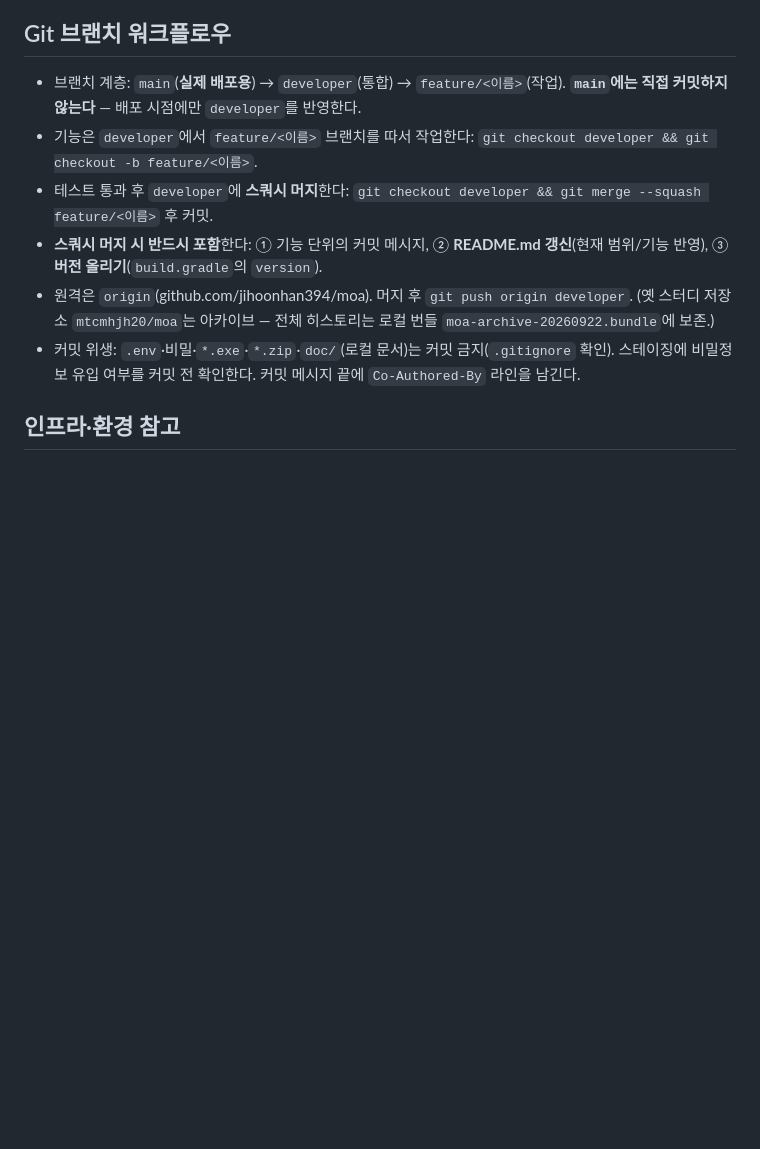
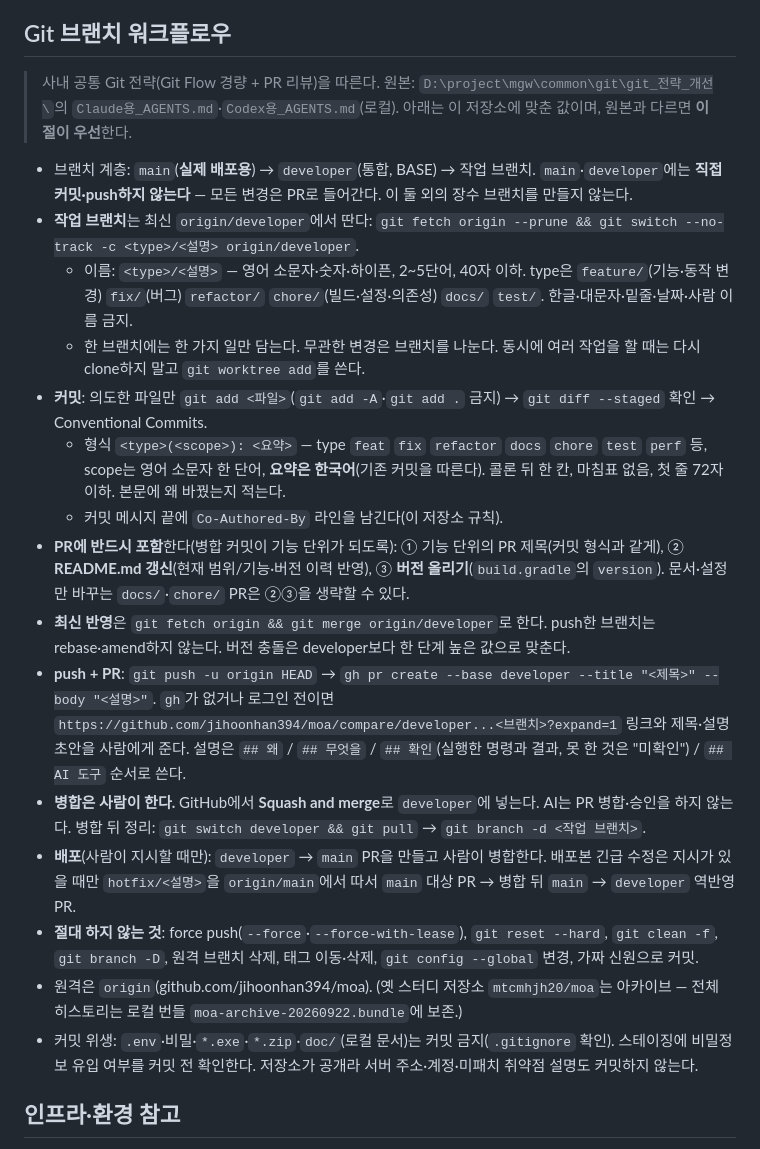
Before and after one commit to jihoonhan394/moa, a Markdown page: AGENTS.md, the part around the change. GitHub-like rendering; blank space fills up the shorter version.

Commit message:
docs(git): 사내 Git 전략으로 전환 — 작업 브랜치 push 후 PR로 developer 병합
지금까지는 로컬에서 developer에 스쿼시 머지하고 바로 push했다. 리뷰 기록이 남지 않고
AI가 통합 브랜치에 직접 쓰게 된다. 사내 공통 전략(Git Flow 경량 + PR 리뷰)에 맞춘다.
- developer·main 직접 push 금지, 작업 브랜치 push → developer 대상 PR, 병합은 사람이 Squash and merge
- 브랜치 이름·Conventional Commits 형식·금지 명령 명시
- README·버전 갱신은 스쿼시 머지 시점이 아니라 PR 안에 포함

Co-Authored-By: Claude Opus 5.5 <noreply@anthropic.com>

```diff
--- a/AGENTS.md
+++ b/AGENTS.md
@@ -125,12 +125,23 @@ Codex와 Claude Code는 작업 전 이 파일과 `doc/1차-진행/AGENTS.md`를
 
 ## Git 브랜치 워크플로우
 
-- 브랜치 계층: `main`(**실제 배포용**) → `developer`(통합) → `feature/<이름>`(작업). **`main`에는 직접 커밋하지 않는다** — 배포 시점에만 `developer`를 반영한다.
-- 기능은 `developer`에서 `feature/<이름>` 브랜치를 따서 작업한다: `git checkout developer && git checkout -b feature/<이름>`.
-- 테스트 통과 후 `developer`에 **스쿼시 머지**한다: `git checkout developer && git merge --squash feature/<이름>` 후 커밋.
-- **스쿼시 머지 시 반드시 포함**한다: ① 기능 단위의 커밋 메시지, ② **README.md 갱신**(현재 범위/기능 반영), ③ **버전 올리기**(`build.gradle`의 `version`).
-- 원격은 `origin`(github.com/jihoonhan394/moa). 머지 후 `git push origin developer`. (옛 스터디 저장소 `mtcmhjh20/moa`는 아카이브 — 전체 히스토리는 로컬 번들 `moa-archive-20260922.bundle`에 보존.)
-- 커밋 위생: `.env`·비밀·`*.exe`·`*.zip`·`doc/`(로컬 문서)는 커밋 금지(`.gitignore` 확인). 스테이징에 비밀정보 유입 여부를 커밋 전 확인한다. 커밋 메시지 끝에 `Co-Authored-By` 라인을 남긴다.
+> 사내 공통 Git 전략(Git Flow 경량 + PR 리뷰)을 따른다. 원본: `D:\project\mgw\common\git\git_전략_개선\`의 `Claude용_AGENTS.md`·`Codex용_AGENTS.md`(로컬). 아래는 이 저장소에 맞춘 값이며, 원본과 다르면 **이 절이 우선**한다.
+
+- 브랜치 계층: `main`(**실제 배포용**) → `developer`(통합, BASE) → 작업 브랜치. `main`·`developer`에는 **직접 커밋·push하지 않는다** — 모든 변경은 PR로 들어간다. 이 둘 외의 장수 브랜치를 만들지 않는다.
+- **작업 브랜치**는 최신 `origin/developer`에서 딴다: `git fetch origin --prune && git switch --no-track -c <type>/<설명> origin/developer`.
+  - 이름: `<type>/<설명>` — 영어 소문자·숫자·하이픈, 2~5단어, 40자 이하. type은 `feature/`(기능·동작 변경) `fix/`(버그) `refactor/` `chore/`(빌드·설정·의존성) `docs/` `test/`. 한글·대문자·밑줄·날짜·사람 이름 금지.
+  - 한 브랜치에는 한 가지 일만 담는다. 무관한 변경은 브랜치를 나눈다. 동시에 여러 작업을 할 때는 다시 clone하지 말고 `git worktree add`를 쓴다.
+- **커밋**: 의도한 파일만 `git add <파일>`(`git add -A`·`git add .` 금지) → `git diff --staged` 확인 → Conventional Commits.
+  - 형식 `<type>(<scope>): <요약>` — type `feat` `fix` `refactor` `docs` `chore` `test` `perf` 등, scope는 영어 소문자 한 단어, **요약은 한국어**(기존 커밋을 따른다). 콜론 뒤 한 칸, 마침표 없음, 첫 줄 72자 이하. 본문에 왜 바꿨는지 적는다.
+  - 커밋 메시지 끝에 `Co-Authored-By` 라인을 남긴다(이 저장소 규칙).
+- **PR에 반드시 포함**한다(병합 커밋이 기능 단위가 되도록): ① 기능 단위의 PR 제목(커밋 형식과 같게), ② **README.md 갱신**(현재 범위/기능·버전 이력 반영), ③ **버전 올리기**(`build.gradle`의 `version`). 문서·설정만 바꾸는 `docs/`·`chore/` PR은 ②③을 생략할 수 있다.
+- **최신 반영**은 `git fetch origin && git merge origin/developer`로 한다. push한 브랜치는 rebase·amend하지 않는다. 버전 충돌은 developer보다 한 단계 높은 값으로 맞춘다.
+- **push + PR**: `git push -u origin HEAD` → `gh pr create --base developer --title "<제목>" --body "<설명>"`. `gh`가 없거나 로그인 전이면 `https://github.com/jihoonhan394/moa/compare/developer...<브랜치>?expand=1` 링크와 제목·설명 초안을 사람에게 준다. 설명은 `## 왜` / `## 무엇을` / `## 확인`(실행한 명령과 결과, 못 한 것은 "미확인") / `## AI 도구` 순서로 쓴다.
+- **병합은 사람이 한다.** GitHub에서 **Squash and merge**로 `developer`에 넣는다. AI는 PR 병합·승인을 하지 않는다. 병합 뒤 정리: `git switch developer && git pull` → `git branch -d <작업 브랜치>`.
+- **배포**(사람이 지시할 때만): `developer` → `main` PR을 만들고 사람이 병합한다. 배포본 긴급 수정은 지시가 있을 때만 `hotfix/<설명>`을 `origin/main`에서 따서 `main` 대상 PR → 병합 뒤 `main` → `developer` 역반영 PR.
+- **절대 하지 않는 것**: force push(`--force`·`--force-with-lease`), `git reset --hard`, `git clean -f`, `git branch -D`, 원격 브랜치 삭제, 태그 이동·삭제, `git config --global` 변경, 가짜 신원으로 커밋.
+- 원격은 `origin`(github.com/jihoonhan394/moa). (옛 스터디 저장소 `mtcmhjh20/moa`는 아카이브 — 전체 히스토리는 로컬 번들 `moa-archive-20260922.bundle`에 보존.)
+- 커밋 위생: `.env`·비밀·`*.exe`·`*.zip`·`doc/`(로컬 문서)는 커밋 금지(`.gitignore` 확인). 스테이징에 비밀정보 유입 여부를 커밋 전 확인한다. 저장소가 공개라 서버 주소·계정·미패치 취약점 설명도 커밋하지 않는다.
 
 ## 인프라·환경 참고
 
```
